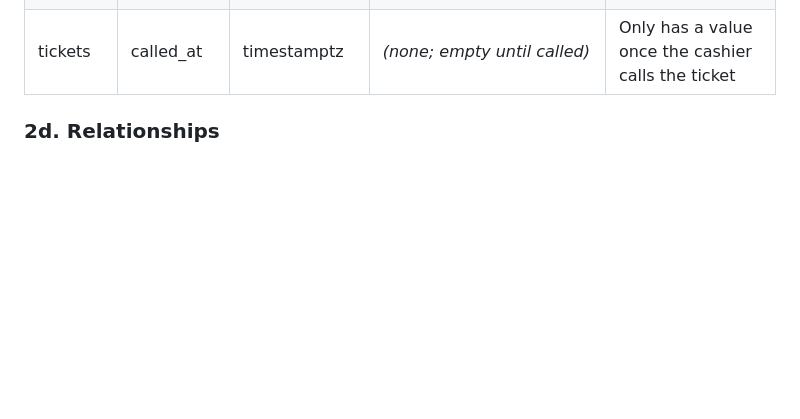
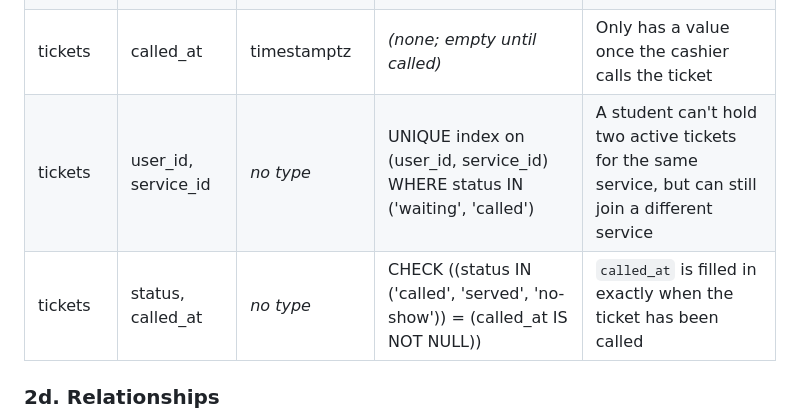
Before and after one commit to paulinefernan0901-dotcom/CCC181, a Markdown page: docs/week4/schema.md, the part around the change. GitHub-like rendering; blank space fills up the shorter version.

```diff
--- a/docs/week4/schema.md
+++ b/docs/week4/schema.md
@@ -37,7 +37,8 @@
 | tickets | status | varchar(20) | NOT NULL DEFAULT 'waiting', CHECK (status IN ('waiting', 'called', 'served', 'no-show', 'left')) | Only these five statuses are allowed |
 | tickets | created_at | timestamptz | NOT NULL DEFAULT now() | Time zone safe; set by the database |
 | tickets | called_at | timestamptz | *(none; empty until called)* | Only has a value once the cashier calls the ticket |
-
+| tickets | user_id, service_id | *no type* | UNIQUE index on (user_id, service_id) WHERE status IN ('waiting', 'called') | A student can't hold two active tickets for the same service, but can still join a different service |
+| tickets | status, called_at | *no type* | CHECK ((status IN ('called', 'served', 'no-show')) = (called_at IS NOT NULL)) | `called_at` is filled in exactly when the ticket has been called |
 
 ### 2d. Relationships
 
```
Also changed, not shown: docs/week4/schema-review.md (added, +32 -0 lines).
